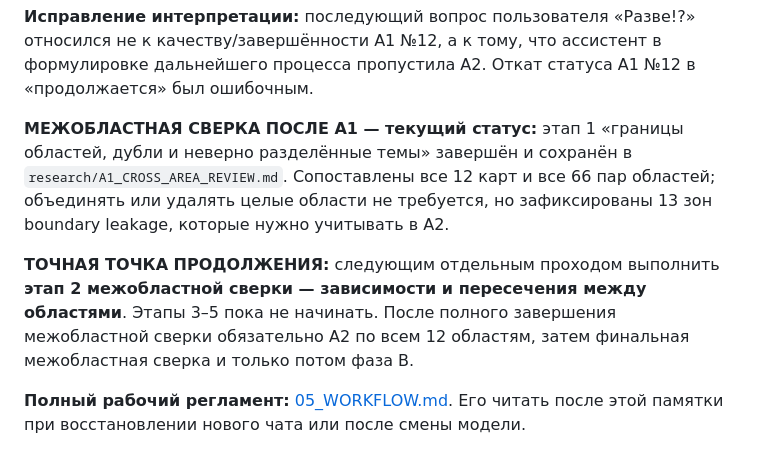
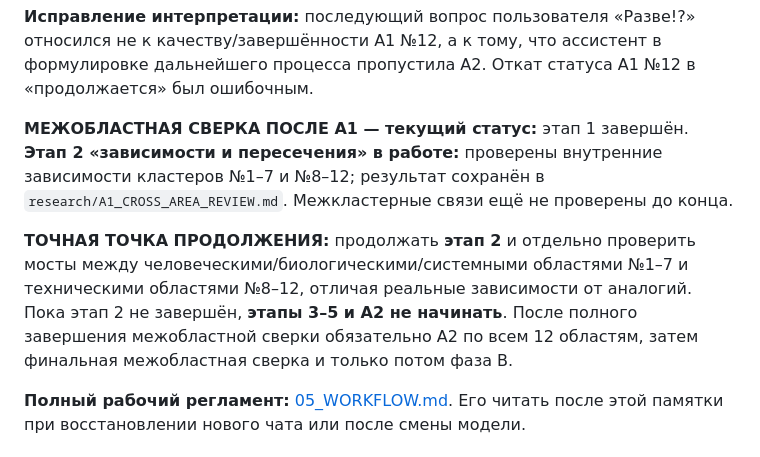
Before and after one commit to iliya1947/Major_Renov2, a Markdown page: docs/identity-experiment/00_READ_FIRST.md, the part around the change. Rendered like a GitHub page.

Commit message:
Record cross-area review stage 2 as in progress

```diff
--- a/docs/identity-experiment/00_READ_FIRST.md
+++ b/docs/identity-experiment/00_READ_FIRST.md
@@ -118,9 +118,9 @@
 
 **Исправление интерпретации:** последующий вопрос пользователя «Разве!?» относился не к качеству/завершённости A1 №12, а к тому, что ассистент в формулировке дальнейшего процесса пропустила A2. Откат статуса A1 №12 в «продолжается» был ошибочным.
 
-**МЕЖОБЛАСТНАЯ СВЕРКА ПОСЛЕ A1 — текущий статус:** этап 1 «границы областей, дубли и неверно разделённые темы» завершён и сохранён в `research/A1_CROSS_AREA_REVIEW.md`. Сопоставлены все 12 карт и все 66 пар областей; объединять или удалять целые области не требуется, но зафиксированы 13 зон boundary leakage, которые нужно учитывать в A2.
+**МЕЖОБЛАСТНАЯ СВЕРКА ПОСЛЕ A1 — текущий статус:** этап 1 завершён. **Этап 2 «зависимости и пересечения» в работе:** проверены внутренние зависимости кластеров №1–7 и №8–12; результат сохранён в `research/A1_CROSS_AREA_REVIEW.md`. Межкластерные связи ещё не проверены до конца.
 
-**ТОЧНАЯ ТОЧКА ПРОДОЛЖЕНИЯ:** следующим отдельным проходом выполнить **этап 2 межобластной сверки — зависимости и пересечения между областями**. Этапы 3–5 пока не начинать. После полного завершения межобластной сверки обязательно A2 по всем 12 областям, затем финальная межобластная сверка и только потом фаза B.
+**ТОЧНАЯ ТОЧКА ПРОДОЛЖЕНИЯ:** продолжать **этап 2** и отдельно проверить мосты между человеческими/биологическими/системными областями №1–7 и техническими областями №8–12, отличая реальные зависимости от аналогий. Пока этап 2 не завершён, **этапы 3–5 и A2 не начинать**. После полного завершения межобластной сверки обязательно A2 по всем 12 областям, затем финальная межобластная сверка и только потом фаза B.
 
 **Полный рабочий регламент:** [05_WORKFLOW.md](05_WORKFLOW.md). Его читать после этой памятки при восстановлении нового чата или после смены модели.
 
```
